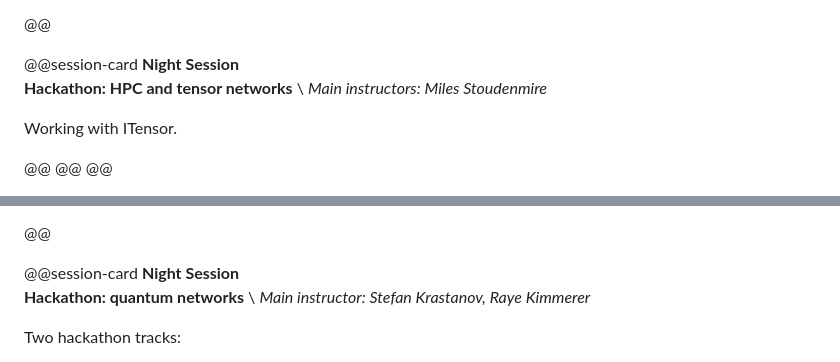
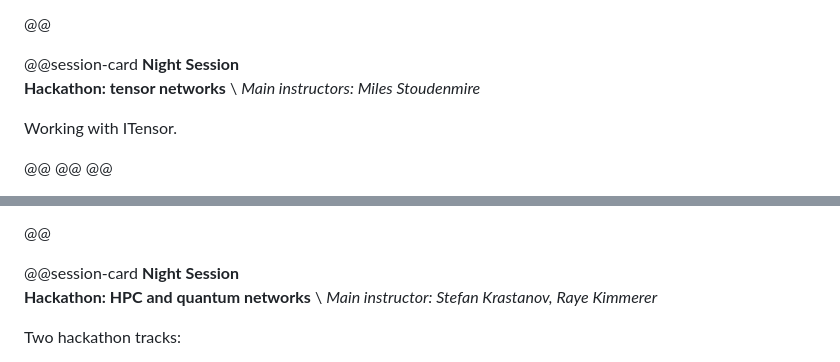
Before and after one commit to UMassQIS/QNumericsSchool, a Markdown page: program.md, 2 parts joined by grey strips. Drawn GitHub-style.

Commit message:
Move HPC in session title to Friday hackathon.

```diff
--- a/program.md
+++ b/program.md
@@ -160,7 +160,7 @@ Includes:
 
 @@session-card
 **Night Session**
-**Hackathon: HPC and tensor networks** \\
+**Hackathon: tensor networks** \\
 *Main instructors: Miles Stoudenmire*
 
 Working with ITensor.
@@ -198,7 +198,7 @@ Includes:
 
 @@session-card
 **Night Session**
-**Hackathon: quantum networks** \\
+**Hackathon: HPC and quantum networks** \\
 *Main instructor: Stefan Krastanov, Raye Kimmerer*
 
 Two hackathon tracks:
```
